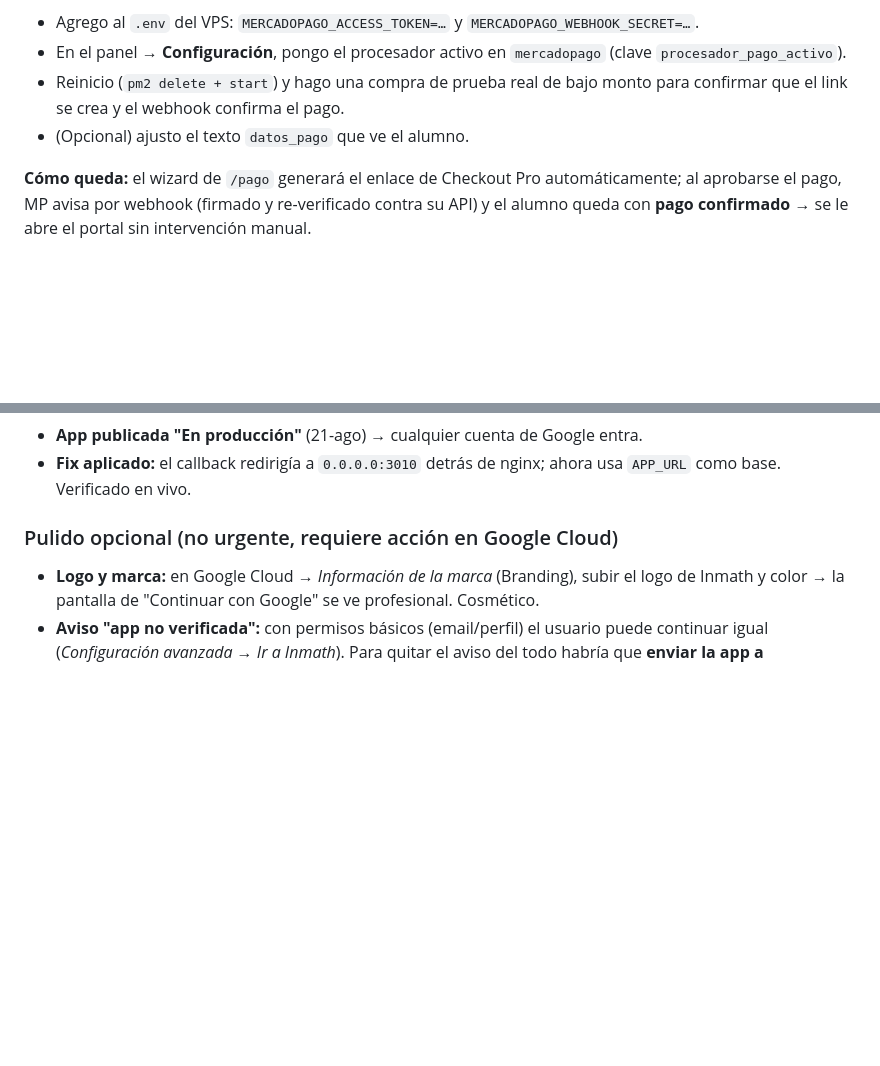
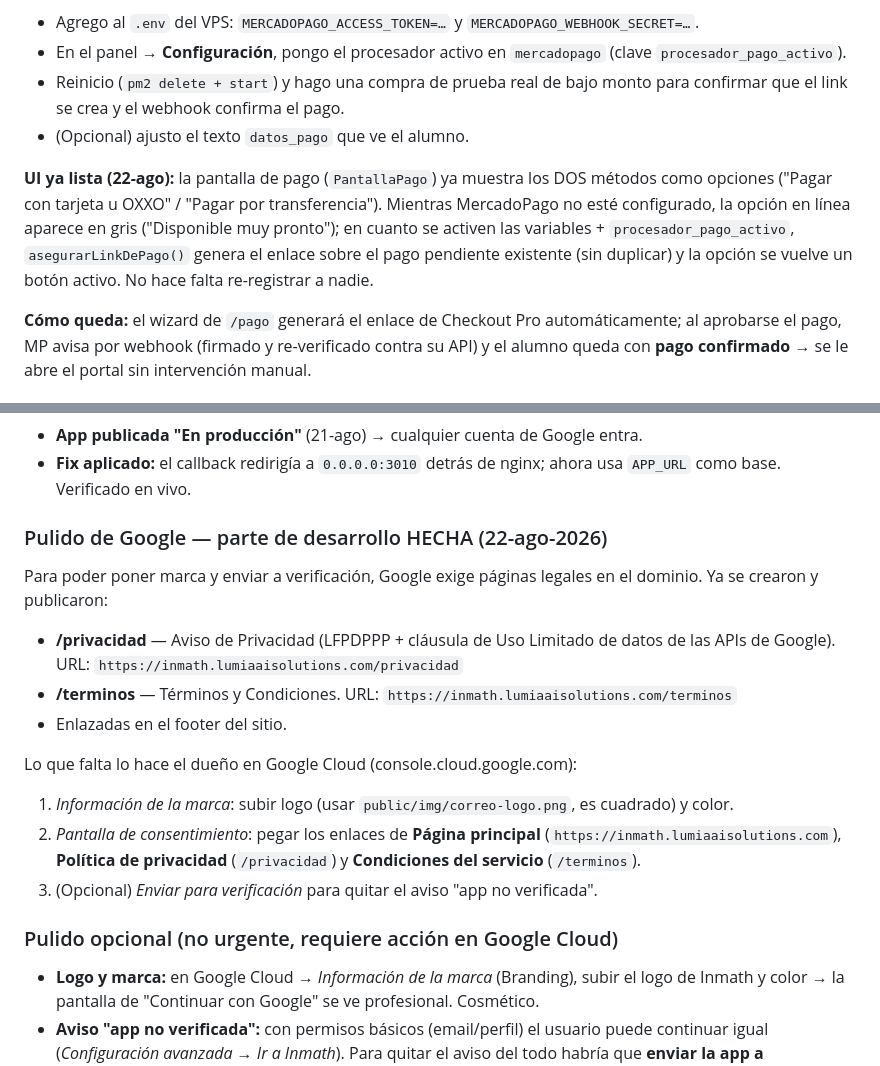
Before and after one commit to lumiaaisolutions/InMath, a Markdown page: docs/conectar-pagos-y-google.md, 2 parts joined by grey strips. GitHub-like rendering; blank space fills up the shorter version.

Commit message:
Docs: páginas legales para Google + estado UI de método de pago (MercadoPago)
Co-Authored-By: Claude Opus 4.8 (1M context) <noreply@anthropic.com>
Claude-Session: https://claude.ai/code/session_01TH4ABo6XdktdPN8XyXLUkf

```diff
--- a/docs/conectar-pagos-y-google.md
+++ b/docs/conectar-pagos-y-google.md
@@ -53,6 +53,13 @@ su propia cuenta MP, no de nosotros):
   para confirmar que el link se crea y el webhook confirma el pago.
 - (Opcional) ajusto el texto `datos_pago` que ve el alumno.
 
+**UI ya lista (22-ago):** la pantalla de pago (`PantallaPago`) ya muestra los DOS
+métodos como opciones ("Pagar con tarjeta u OXXO" / "Pagar por transferencia").
+Mientras MercadoPago no esté configurado, la opción en línea aparece en gris
+("Disponible muy pronto"); en cuanto se activen las variables + `procesador_pago_activo`,
+`asegurarLinkDePago()` genera el enlace sobre el pago pendiente existente (sin
+duplicar) y la opción se vuelve un botón activo. No hace falta re-registrar a nadie.
+
 **Cómo queda:** el wizard de `/pago` generará el enlace de Checkout Pro
 automáticamente; al aprobarse el pago, MP avisa por webhook (firmado y
 re-verificado contra su API) y el alumno queda con **pago confirmado** → se le
@@ -92,6 +99,22 @@ descarta con *Continuar*).
 - **App publicada "En producción"** (21-ago) → cualquier cuenta de Google entra.
 - **Fix aplicado:** el callback redirigía a `0.0.0.0:3010` detrás de nginx; ahora
   usa `APP_URL` como base. Verificado en vivo.
+
+### Pulido de Google — parte de desarrollo HECHA (22-ago-2026)
+Para poder poner marca y enviar a verificación, Google exige páginas legales en
+el dominio. Ya se crearon y publicaron:
+- **/privacidad** — Aviso de Privacidad (LFPDPPP + cláusula de Uso Limitado de
+  datos de las APIs de Google). URL: `https://inmath.lumiaaisolutions.com/privacidad`
+- **/terminos** — Términos y Condiciones. URL: `https://inmath.lumiaaisolutions.com/terminos`
+- Enlazadas en el footer del sitio.
+
+Lo que falta lo hace el dueño en Google Cloud (console.cloud.google.com):
+1. *Información de la marca*: subir logo (usar `public/img/correo-logo.png`, es
+   cuadrado) y color.
+2. *Pantalla de consentimiento*: pegar los enlaces de **Página principal**
+   (`https://inmath.lumiaaisolutions.com`), **Política de privacidad**
+   (`/privacidad`) y **Condiciones del servicio** (`/terminos`).
+3. (Opcional) *Enviar para verificación* para quitar el aviso "app no verificada".
 
 ### Pulido opcional (no urgente, requiere acción en Google Cloud)
 - **Logo y marca:** en Google Cloud → *Información de la marca* (Branding),
```
